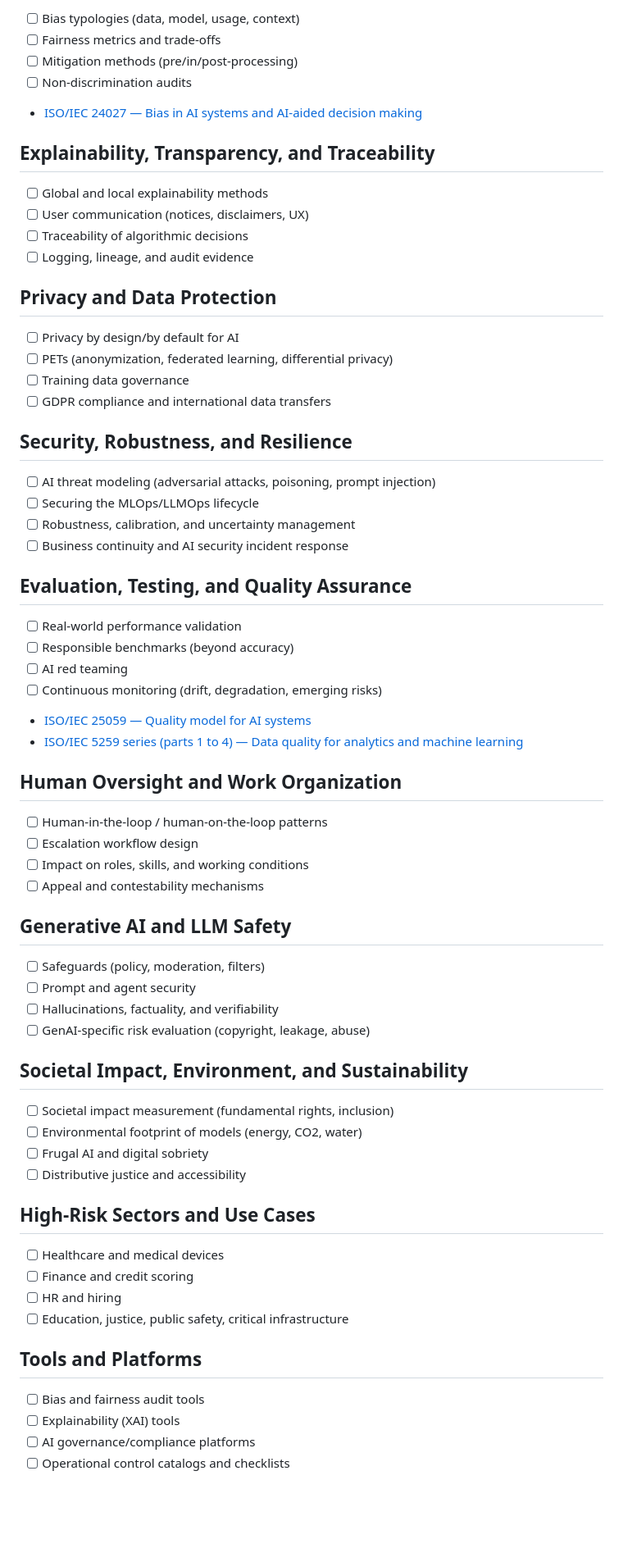
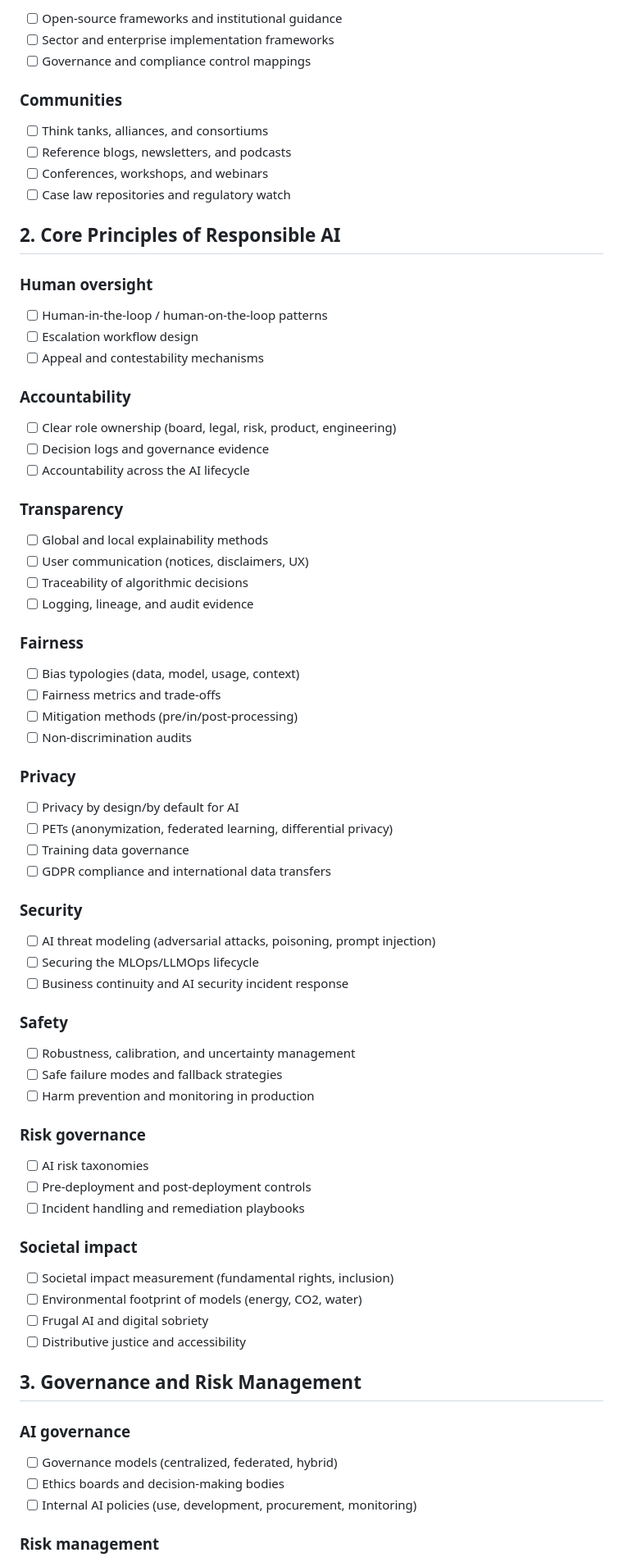
Before and after one commit to pedrolastiko/Awesome-Responsible-AI, a Markdown page: README.md, the part around one of its changes. Shown at 82% size. Drawn GitHub-style; blank space fills up the shorter version.

```diff
--- a/README.md
+++ b/README.md
@@ -75,72 +78,82 @@ This README follows the **Awesome List** spirit: each section maps to a major Re
 
-- [ ] Bias typologies (data, model, usage, context)
-- [ ] Fairness metrics and trade-offs
-- [ ] Mitigation methods (pre/in/post-processing)
-- [ ] Non-discrimination audits
-- [ISO/IEC 24027 — Bias in AI systems and AI-aided decision making](https://www.iso.org/search.html?q=ISO%2FIEC%2024027)
+- [ ] Open-source frameworks and institutional guidance
+- [ ] Sector and enterprise implementation frameworks
+- [ ] Governance and compliance control mappings
 
-## Explainability, Transparency, and Traceability
+### Communities
+
+- [ ] Think tanks, alliances, and consortiums
+- [ ] Reference blogs, newsletters, and podcasts
+- [ ] Conferences, workshops, and webinars
+- [ ] Case law repositories and regulatory watch
+
+## 2. Core Principles of Responsible AI
+
+### Human oversight
+
+- [ ] Human-in-the-loop / human-on-the-loop patterns
+- [ ] Escalation workflow design
+- [ ] Appeal and contestability mechanisms
+
+### Accountability
+
+- [ ] Clear role ownership (board, legal, risk, product, engineering)
+- [ ] Decision logs and governance evidence
+- [ ] Accountability across the AI lifecycle
+
+### Transparency
 
 - [ ] Global and local explainability methods
 - [ ] User communication (notices, disclaimers, UX)
 - [ ] Traceability of algorithmic decisions
 - [ ] Logging, lineage, and audit evidence
 
-## Privacy and Data Protection
+### Fairness
+
+- [ ] Bias typologies (data, model, usage, context)
+- [ ] Fairness metrics and trade-offs
+- [ ] Mitigation methods (pre/in/post-processing)
+- [ ] Non-discrimination audits
+
+### Privacy
 
 - [ ] Privacy by design/by default for AI
 - [ ] PETs (anonymization, federated learning, differential privacy)
 - [ ] Training data governance
 - [ ] GDPR compliance and international data transfers
 
-## Security, Robustness, and Resilience
+### Security
 
 - [ ] AI threat modeling (adversarial attacks, poisoning, prompt injection)
 - [ ] Securing the MLOps/LLMOps lifecycle
-- [ ] Robustness, calibration, and uncertainty management
 - [ ] Business continuity and AI security incident response
 
-## Evaluation, Testing, and Quality Assurance
+### Safety
 
-- [ ] Real-world performance validation
-- [ ] Responsible benchmarks (beyond accuracy)
-- [ ] AI red teaming
-- [ ] Continuous monitoring (drift, degradation, emerging risks)
-- [ISO/IEC 25059 — Quality model for AI systems](https://www.iso.org/search.html?q=ISO%2FIEC%2025059)
-- [ISO/IEC 5259 series (parts 1 to 4) — Data quality for analytics and machine learning](https://www.iso.org/search.html?q=ISO%2FIEC%205259)
+- [ ] Robustness, calibration, and uncertainty management
+- [ ] Safe failure modes and fallback strategies
+- [ ] Harm prevention and monitoring in production
 
-## Human Oversight and Work Organization
+### Risk governance
 
-- [ ] Human-in-the-loop / human-on-the-loop patterns
-- [ ] Escalation workflow design
-- [ ] Impact on roles, skills, and working conditions
-- [ ] Appeal and contestability mechanisms
+- [ ] AI risk taxonomies
+- [ ] Pre-deployment and post-deployment controls
+- [ ] Incident handling and remediation playbooks
 
-## Generative AI and LLM Safety
-
-- [ ] Safeguards (policy, moderation, filters)
-- [ ] Prompt and agent security
-- [ ] Hallucinations, factuality, and verifiability
-- [ ] GenAI-specific risk evaluation (copyright, leakage, abuse)
-
-## Societal Impact, Environment, and Sustainability
+### Societal impact
 
 - [ ] Societal impact measurement (fundamental rights, inclusion)
 - [ ] Environmental footprint of models (energy, CO2, water)
 - [ ] Frugal AI and digital sobriety
 - [ ] Distributive justice and accessibility
 
-## High-Risk Sectors and Use Cases
+## 3. Governance and Risk Management
 
-- [ ] Healthcare and medical devices
-- [ ] Finance and credit scoring
-- [ ] HR and hiring
-- [ ] Education, justice, public safety, critical infrastructure
+### AI governance
 
-## Tools and Platforms
+- [ ] Governance models (centralized, federated, hybrid)
+- [ ] Ethics boards and decision-making bodies
+- [ ] Internal AI policies (use, development, procurement, monitoring)
 
-- [ ] Bias and fairness audit tools
-- [ ] Explainability (XAI) tools
-- [ ] AI governance/compliance platforms
-- [ ] Operational control catalogs and checklists
+### Risk management
 
```
Also changed, not shown: other parts of README.md (+78 -47 lines).
